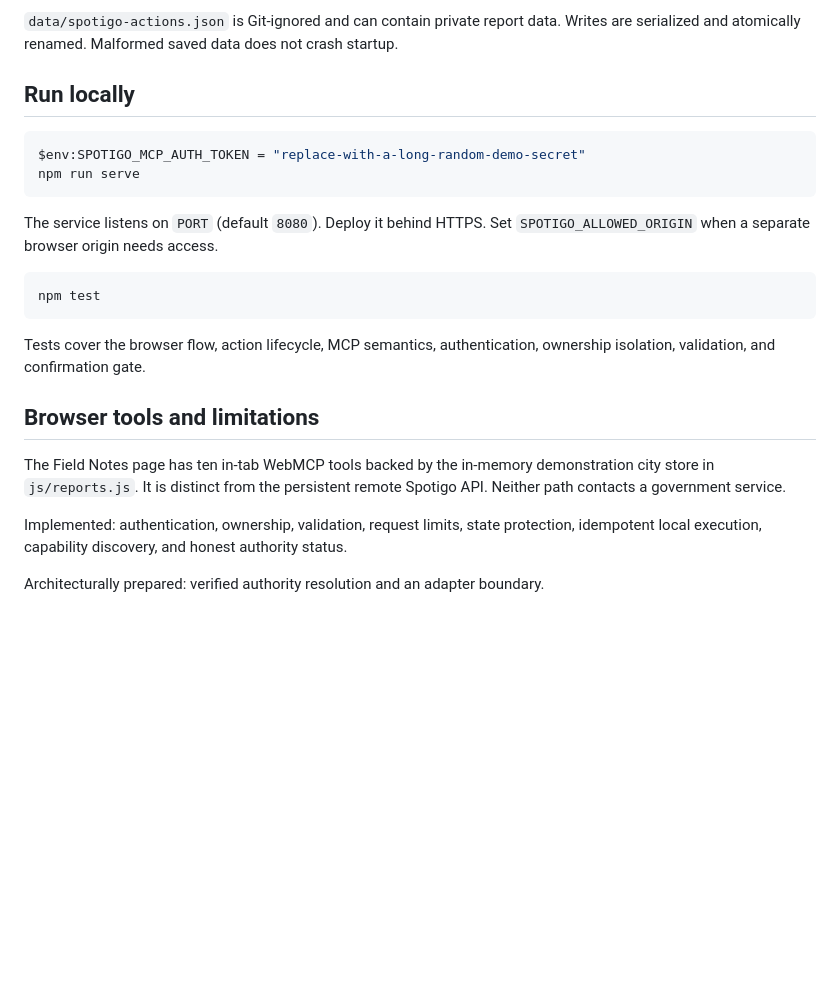
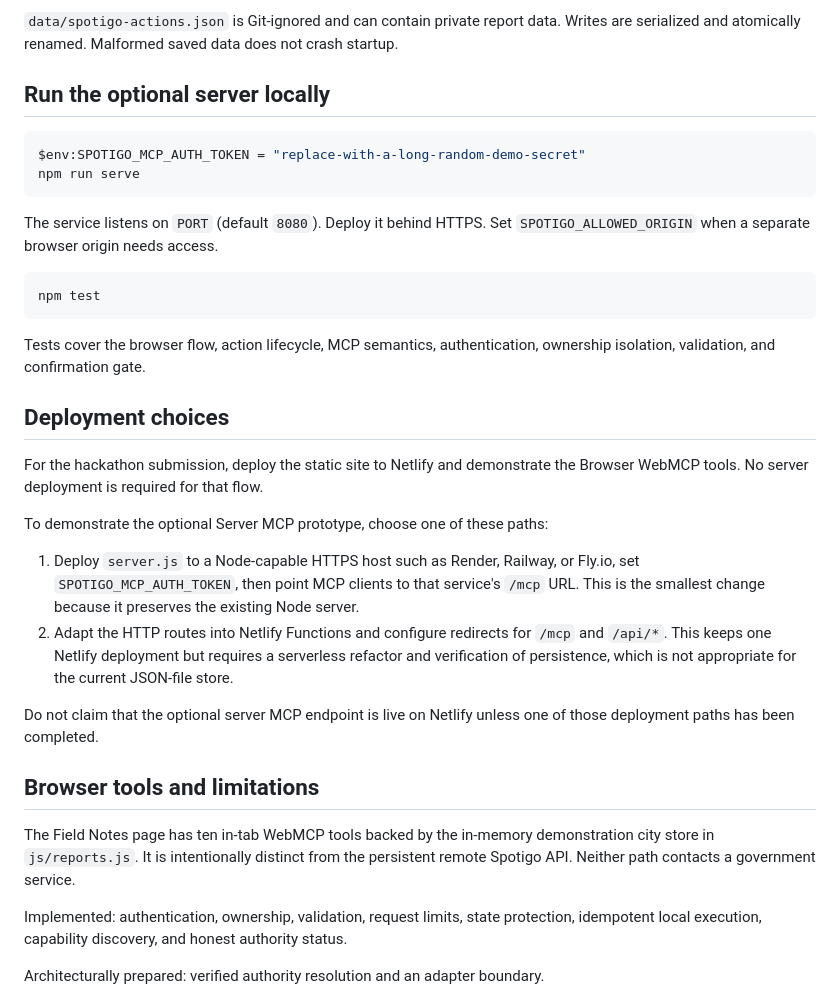
Before and after one commit to Amankumar1456/Spotigoo, a Markdown page: README.md, the part around one of its changes. GitHub-like rendering; blank space fills up the shorter version.

````diff
--- a/README.md
+++ b/README.md
@@ -52,7 +70,7 @@ Compatible agents can discover these semantic capabilities when connected to thi
 
 `data/spotigo-actions.json` is Git-ignored and can contain private report data. Writes are serialized and atomically renamed. Malformed saved data does not crash startup.
 
-## Run locally
+## Run the optional server locally
 
 ```powershell
 $env:SPOTIGO_MCP_AUTH_TOKEN = "replace-with-a-long-random-demo-secret"
@@ -67,9 +85,20 @@ npm test
 
 Tests cover the browser flow, action lifecycle, MCP semantics, authentication, ownership isolation, validation, and confirmation gate.
 
+## Deployment choices
+
+For the hackathon submission, deploy the static site to Netlify and demonstrate the Browser WebMCP tools. No server deployment is required for that flow.
+
+To demonstrate the optional Server MCP prototype, choose one of these paths:
+
+1. Deploy `server.js` to a Node-capable HTTPS host such as Render, Railway, or Fly.io, set `SPOTIGO_MCP_AUTH_TOKEN`, then point MCP clients to that service's `/mcp` URL. This is the smallest change because it preserves the existing Node server.
+2. Adapt the HTTP routes into Netlify Functions and configure redirects for `/mcp` and `/api/*`. This keeps one Netlify deployment but requires a serverless refactor and verification of persistence, which is not appropriate for the current JSON-file store.
+
+Do not claim that the optional server MCP endpoint is live on Netlify unless one of those deployment paths has been completed.
+
 ## Browser tools and limitations
 
-The Field Notes page has ten in-tab WebMCP tools backed by the in-memory demonstration city store in `js/reports.js`. It is distinct from the persistent remote Spotigo API. Neither path contacts a government service.
+The Field Notes page has ten in-tab WebMCP tools backed by the in-memory demonstration city store in `js/reports.js`. It is intentionally distinct from the persistent remote Spotigo API. Neither path contacts a government service.
 
 Implemented: authentication, ownership, validation, request limits, state protection, idempotent local execution, capability discovery, and honest authority status.
 
````
Also changed, not shown: other parts of README.md (+20 -2 lines).
